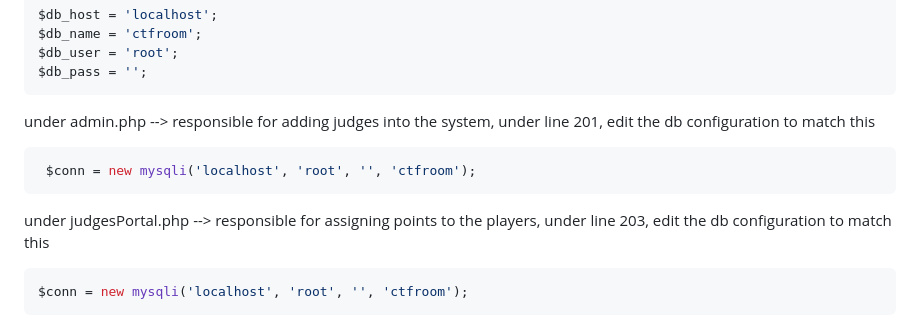
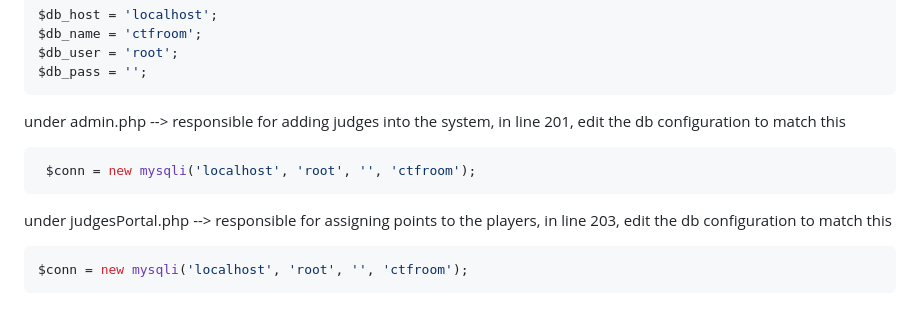
Before and after one commit to IamSila/ctfRoomWebAPP, a Markdown page: README.md, the part around the change. Rendered like a GitHub page.

````diff
--- a/README.md
+++ b/README.md
@@ -72,13 +72,13 @@ $db_user = 'root';
 $db_pass = '';
 ```
 
-under admin.php --> responsible for adding judges into the system, under line 201, edit the db configuration to match this
+under admin.php --> responsible for adding judges into the system, in line 201, edit the db configuration to match this
 
 ```php
  $conn = new mysqli('localhost', 'root', '', 'ctfroom');
 ```
 
-under judgesPortal.php --> responsible for assigning points to the players, under line 203, edit the db configuration to match this
+under judgesPortal.php --> responsible for assigning points to the players, in line 203, edit the db configuration to match this
 
 ```php
 $conn = new mysqli('localhost', 'root', '', 'ctfroom');
````
